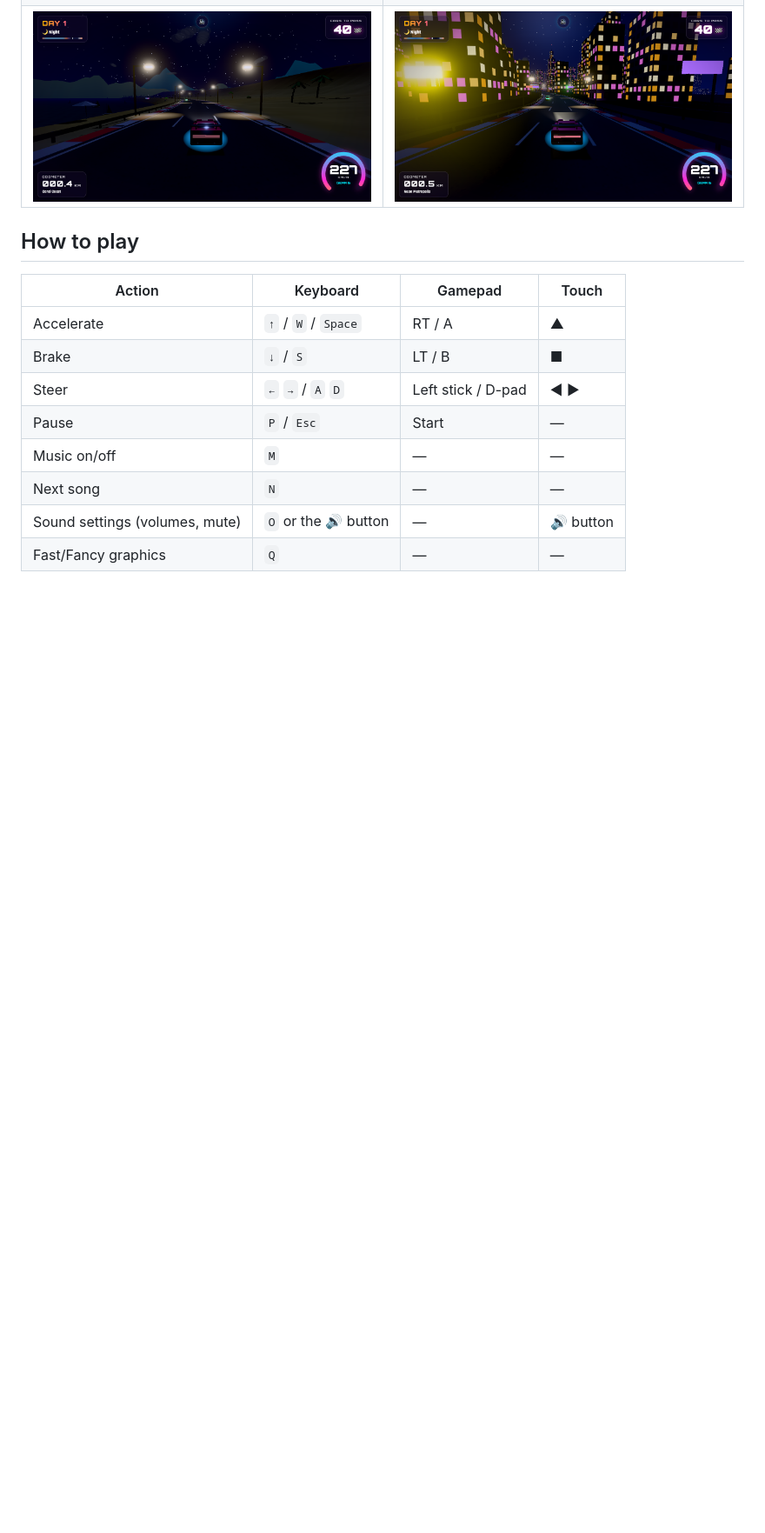
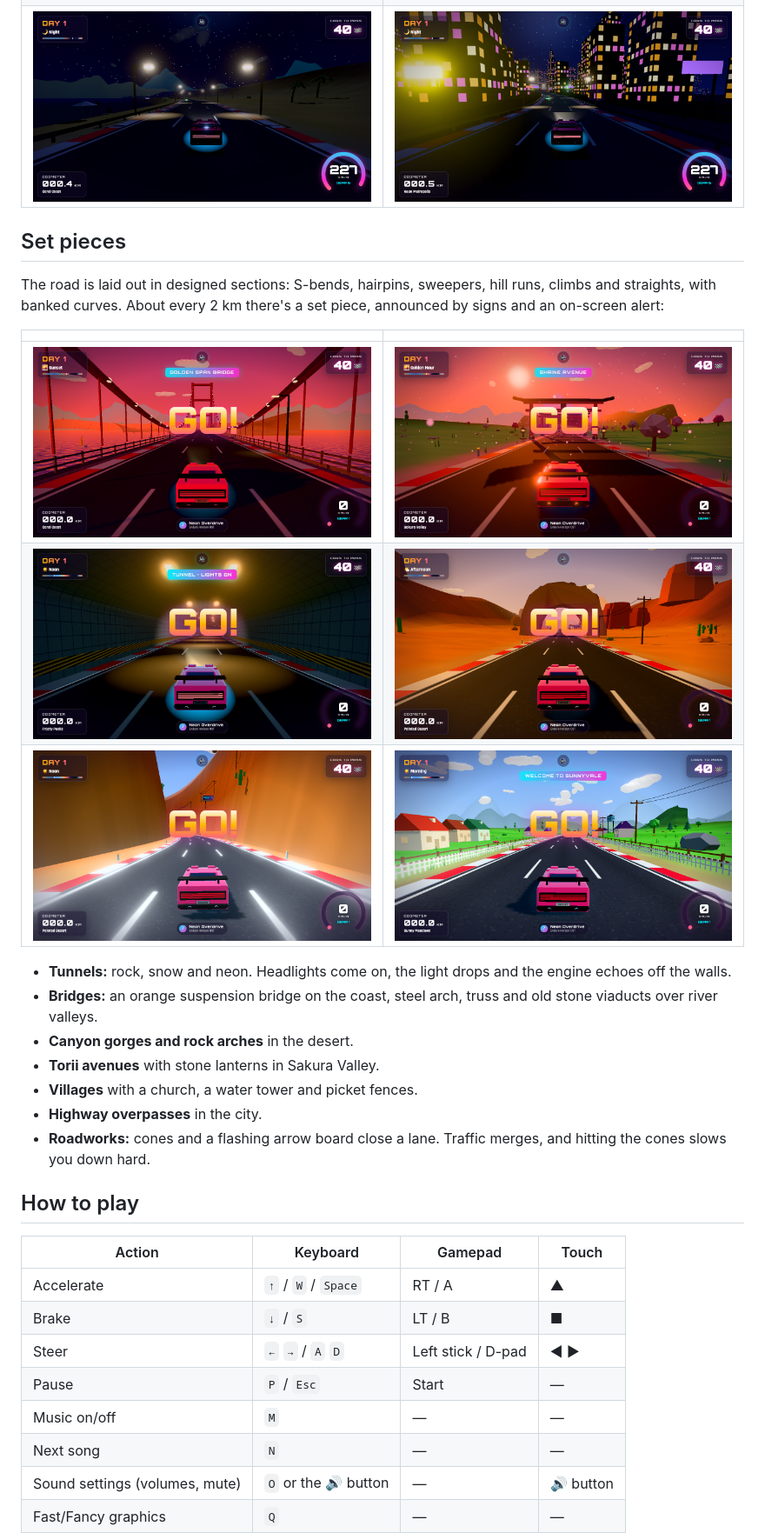
Before and after one commit to rschalch/enduro-horizon, a Markdown page: README.md, the part around one of its changes. Shown at 87% size. Drawn GitHub-style; pictures changed too: docs/arch.png (added), docs/bridge.png (added), docs/gorge.png (added); blank space fills up the shorter version.

```diff
--- a/README.md
+++ b/README.md
@@ -9,6 +9,24 @@ A colorful 3D endurance racer inspired by Activision's **Enduro** (Atari 2600, 1
 | ![Painted Desert at noon](docs/desert.png) | ![Rolling hills in Sakura Valley](docs/sakura-hills.png) |
 | ![Sunset arriving at the desert gate](docs/sunset.png) | ![Frosty Peaks](docs/alps.png) |
 | ![Coral Coast at night](docs/coast-night.png) | ![Neon Metropolis at night](docs/city-night.png) |
+
+## Set pieces
+
+The road is laid out in designed sections: S-bends, hairpins, sweepers, hill runs, climbs and straights, with banked curves. About every 2 km there's a set piece, announced by signs and an on-screen alert:
+
+| | |
+| --- | --- |
+| ![Golden Span suspension bridge at sunset](docs/bridge.png) | ![Torii gate avenue in Sakura Valley](docs/torii.png) |
+| ![Inside a mountain tunnel](docs/tunnel.png) | ![Rock arch in the Painted Desert](docs/arch.png) |
+| ![Canyon gorge](docs/gorge.png) | ![Driving through a village](docs/village.png) |
+
+- **Tunnels:** rock, snow and neon. Headlights come on, the light drops and the engine echoes off the walls.
+- **Bridges:** an orange suspension bridge on the coast, steel arch, truss and old stone viaducts over river valleys.
+- **Canyon gorges and rock arches** in the desert.
+- **Torii avenues** with stone lanterns in Sakura Valley.
+- **Villages** with a church, a water tower and picket fences.
+- **Highway overpasses** in the city.
+- **Roadworks:** cones and a flashing arrow board close a lane. Traffic merges, and hitting the cones slows you down hard.
 
 ## How to play
 
```
Also changed, not shown: other parts of README.md (+2 -1 lines), 10 other files.
